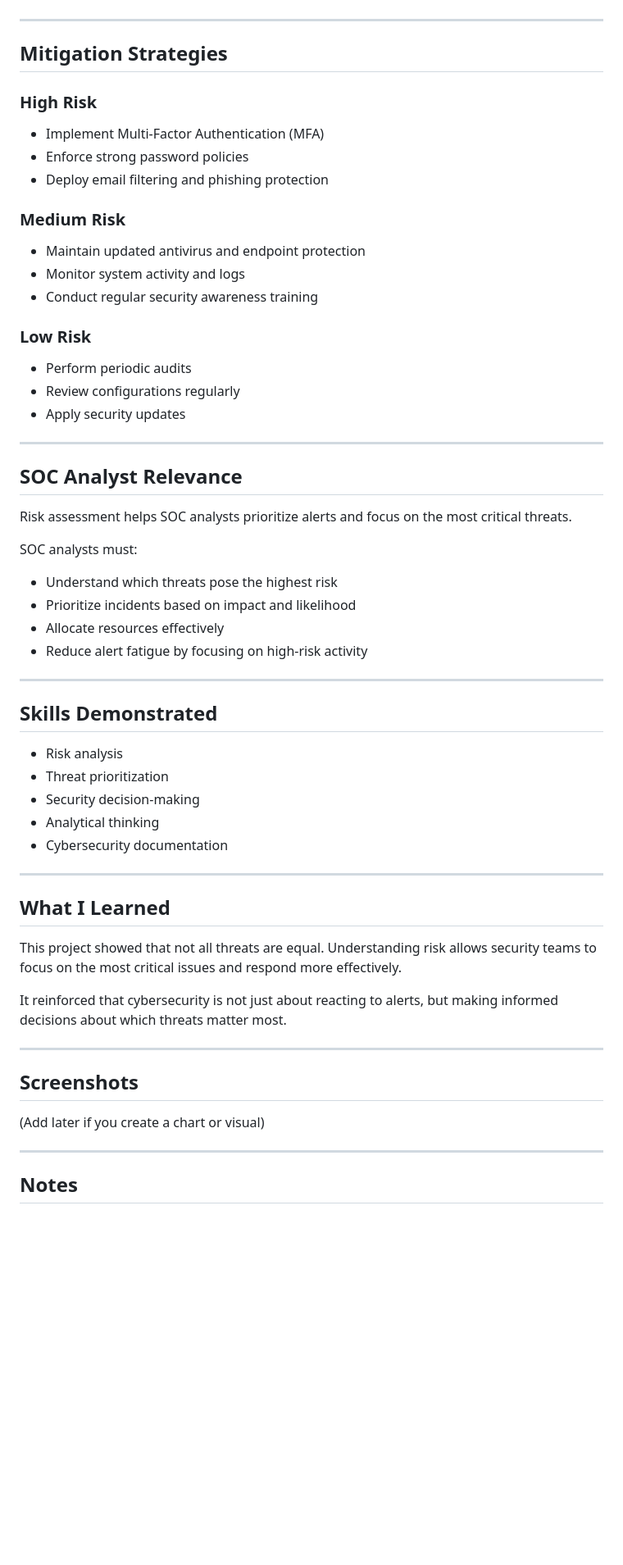
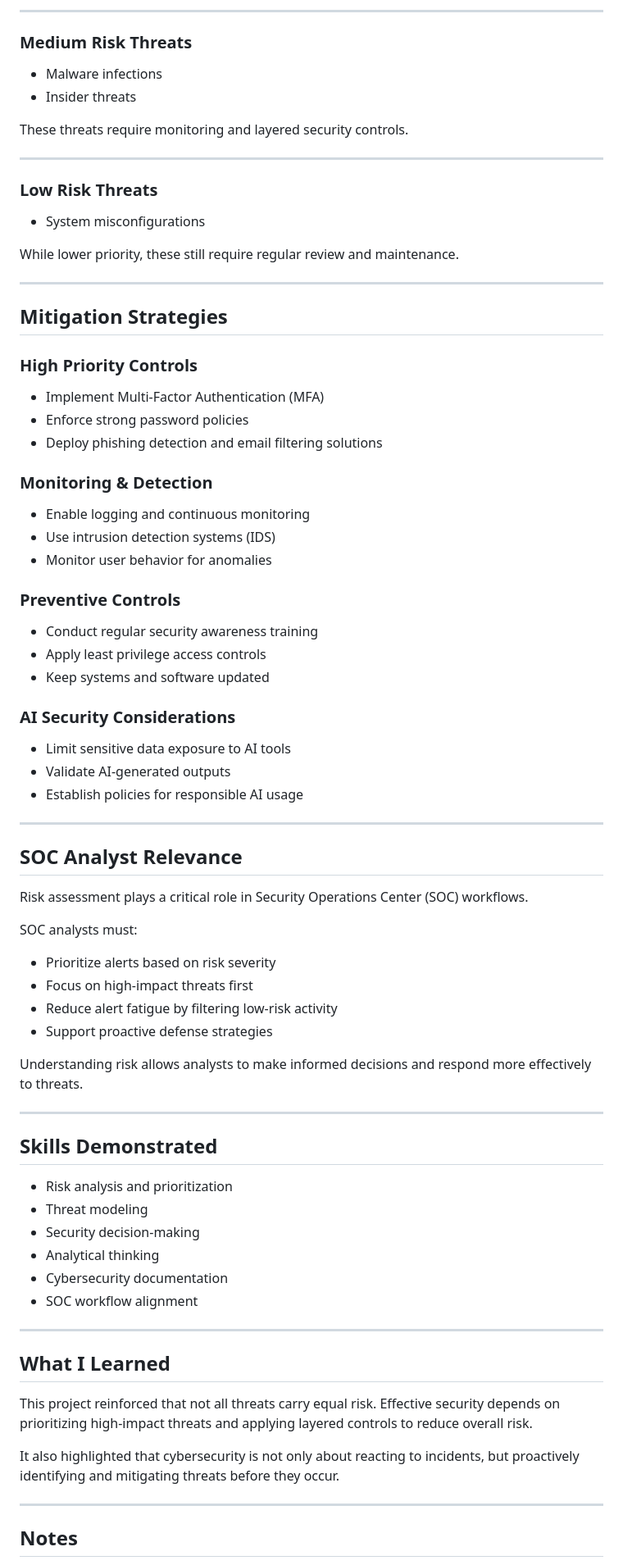
Before and after one commit to major33-cyops/cybersecurity-investigations-portfolio, a Markdown page: Projects/risk-assessment/README.md, the part around one of its changes. Shown at 82% size. Rendered like a GitHub page; blank space fills up the shorter version.

```diff
--- a/Projects/risk-assessment/README.md
+++ b/Projects/risk-assessment/README.md
@@ -56,54 +64,71 @@ This project demonstrates how risk assessment is used to prioritize threats base
+---
+
+### Medium Risk Threats
+- Malware infections
+- Insider threats
+
+These threats require monitoring and layered security controls.
+
+---
+
+### Low Risk Threats
+- System misconfigurations
+
+While lower priority, these still require regular review and maintenance.
 
 ---
 
 ## Mitigation Strategies
 
-### High Risk
+### High Priority Controls
 - Implement Multi-Factor Authentication (MFA)
 - Enforce strong password policies
-- Deploy email filtering and phishing protection
+- Deploy phishing detection and email filtering solutions
 
-### Medium Risk
-- Maintain updated antivirus and endpoint protection
-- Monitor system activity and logs
+### Monitoring & Detection
+- Enable logging and continuous monitoring
+- Use intrusion detection systems (IDS)
+- Monitor user behavior for anomalies
+
+### Preventive Controls
 - Conduct regular security awareness training
+- Apply least privilege access controls
+- Keep systems and software updated
 
-### Low Risk
-- Perform periodic audits
-- Review configurations regularly
-- Apply security updates
+### AI Security Considerations
+- Limit sensitive data exposure to AI tools
+- Validate AI-generated outputs
+- Establish policies for responsible AI usage
 
 ---
 
 ## SOC Analyst Relevance
-Risk assessment helps SOC analysts prioritize alerts and focus on the most critical threats.
+Risk assessment plays a critical role in Security Operations Center (SOC) workflows.
 
 SOC analysts must:
-- Understand which threats pose the highest risk
-- Prioritize incidents based on impact and likelihood
-- Allocate resources effectively
-- Reduce alert fatigue by focusing on high-risk activity
+- Prioritize alerts based on risk severity
+- Focus on high-impact threats first
+- Reduce alert fatigue by filtering low-risk activity
+- Support proactive defense strategies
+
+Understanding risk allows analysts to make informed decisions and respond more effectively to threats.
 
 ---
 
 ## Skills Demonstrated
-- Risk analysis
-- Threat prioritization
+- Risk analysis and prioritization
+- Threat modeling
 - Security decision-making
 - Analytical thinking
 - Cybersecurity documentation
+- SOC workflow alignment
 
 ---
 
 ## What I Learned
-This project showed that not all threats are equal. Understanding risk allows security teams to focus on the most critical issues and respond more effectively.
+This project reinforced that not all threats carry equal risk. Effective security depends on prioritizing high-impact threats and applying layered controls to reduce overall risk.
 
-It reinforced that cybersecurity is not just about reacting to alerts, but making informed decisions about which threats matter most.
-
----
-
-## Screenshots
-(Add later if you create a chart or visual)
+It also highlighted that cybersecurity is not only about reacting to incidents, but proactively identifying and mitigating threats before they occur.
 
 ---
 
```
Also changed, not shown: other parts of Projects/risk-assessment/README.md (+38 -21 lines).
